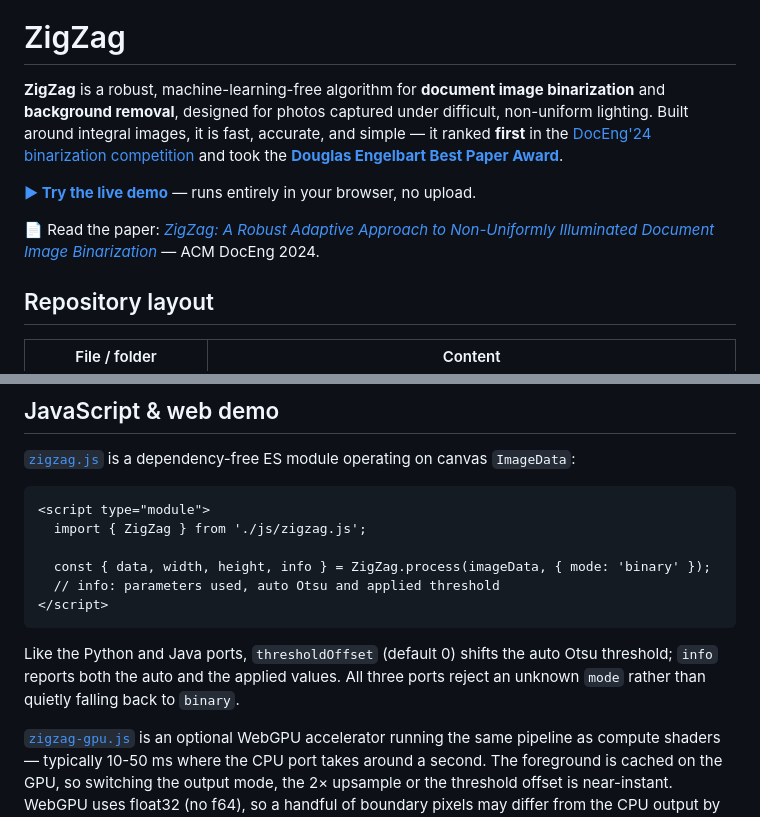
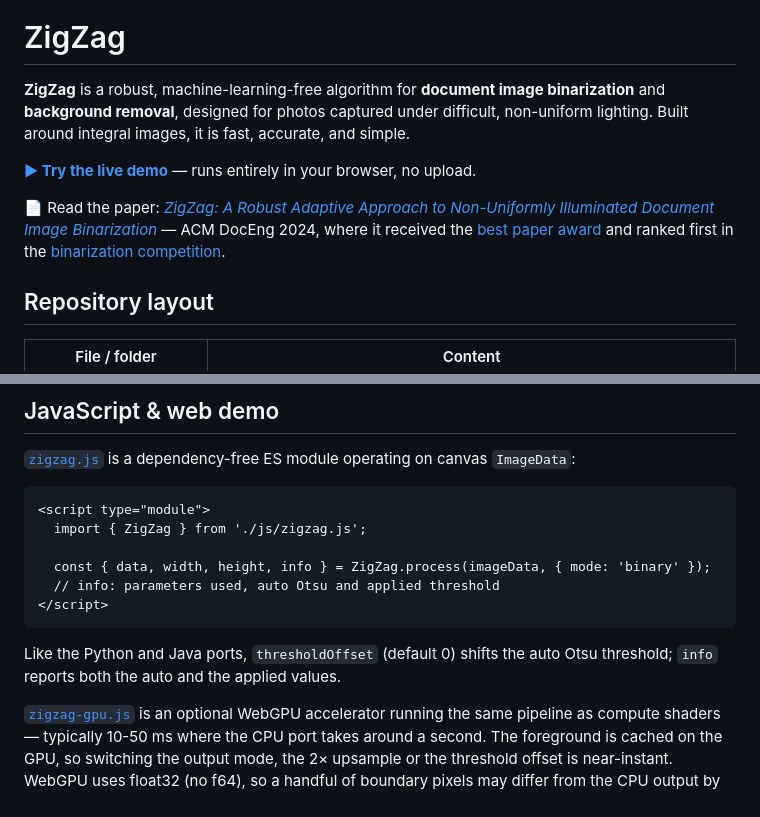
Before and after one commit to Bloechle/zigzag, a Markdown page: README.md, 2 parts joined by grey strips. Rendered like a GitHub page.

````diff
--- a/README.md
+++ b/README.md
@@ -2,11 +2,11 @@
 
 # ZigZag
 
-**ZigZag** is a robust, machine-learning-free algorithm for **document image binarization** and **background removal**, designed for photos captured under difficult, non-uniform lighting. Built around integral images, it is fast, accurate, and simple — it ranked **first** in the [DocEng'24 binarization competition](https://doi.org/10.1145/3685650.3686793) and took the [**Douglas Engelbart Best Paper Award**](https://www.sigweb.org/awards).
+**ZigZag** is a robust, machine-learning-free algorithm for **document image binarization** and **background removal**, designed for photos captured under difficult, non-uniform lighting. Built around integral images, it is fast, accurate, and simple.
 
 **[▶ Try the live demo](https://bloechle.github.io/zigzag/)** — runs entirely in your browser, no upload.
 
-📄 Read the paper: [*ZigZag: A Robust Adaptive Approach to Non-Uniformly Illuminated Document Image Binarization*](https://doi.org/10.1145/3685650.3685661) — ACM DocEng 2024.
+📄 Read the paper: [*ZigZag: A Robust Adaptive Approach to Non-Uniformly Illuminated Document Image Binarization*](https://doi.org/10.1145/3685650.3685661) — ACM DocEng 2024, where it received the [best paper award](https://www.sigweb.org/awards) and ranked first in the [binarization competition](https://doi.org/10.1145/3685650.3686793).
 
 ## Repository layout
 
@@ -95,7 +95,7 @@ ZigZag.Result res = ZigZag.process(image, opts);
 </script>
 ```
 
-Like the Python and Java ports, `thresholdOffset` (default 0) shifts the auto Otsu threshold; `info` reports both the auto and the applied values. All three ports reject an unknown `mode` rather than quietly falling back to `binary`.
+Like the Python and Java ports, `thresholdOffset` (default 0) shifts the auto Otsu threshold; `info` reports both the auto and the applied values.
 
 [`zigzag-gpu.js`](js/zigzag-gpu.js) is an optional WebGPU accelerator running the same pipeline as compute shaders — typically 10-50 ms where the CPU port takes around a second. The foreground is cached on the GPU, so switching the output mode, the 2× upsample or the threshold offset is near-instant. WebGPU uses float32 (no f64), so a handful of boundary pixels may differ from the CPU output by ±1 gray level — visually identical:
 
````
Also changed, not shown: other parts of README.md (+14 -14 lines).
